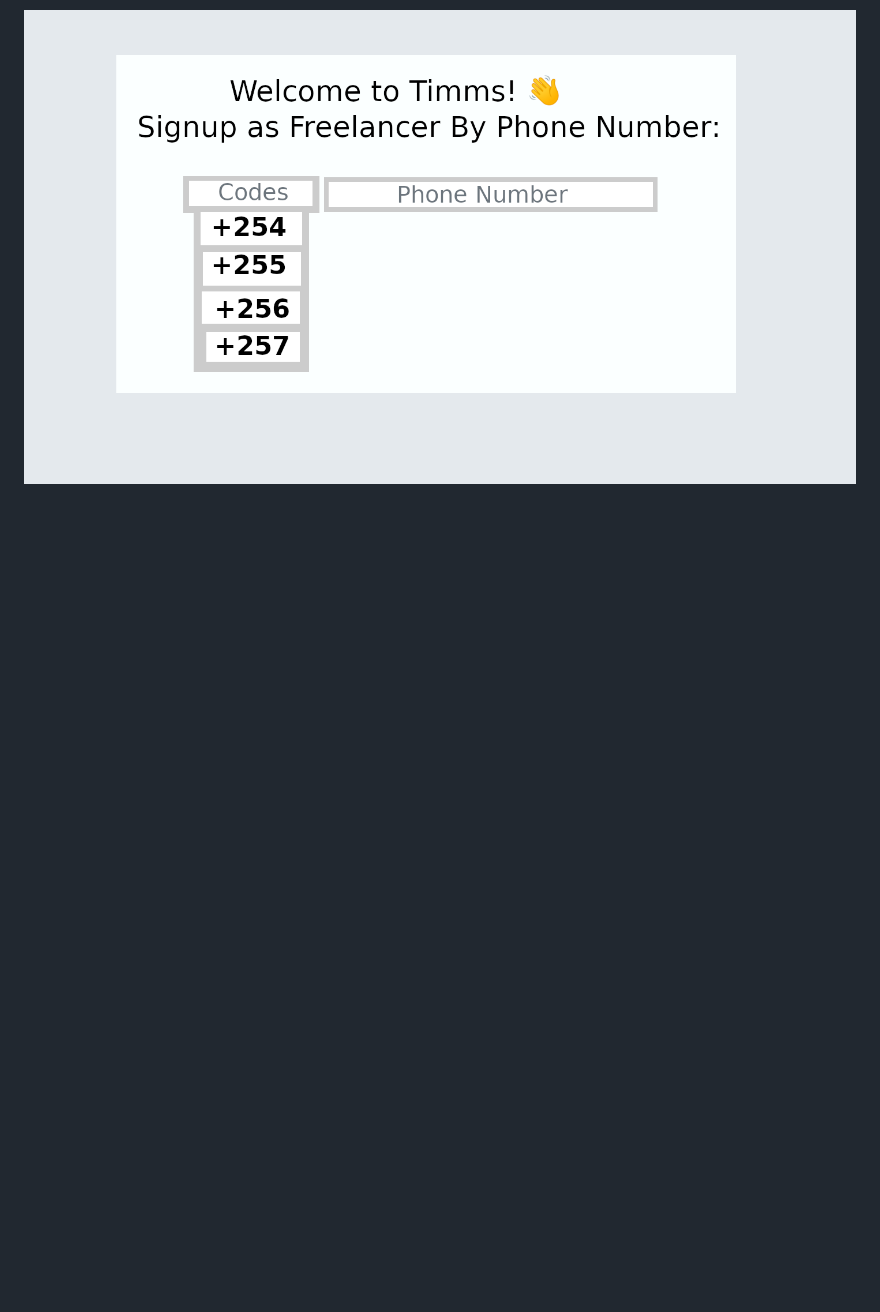
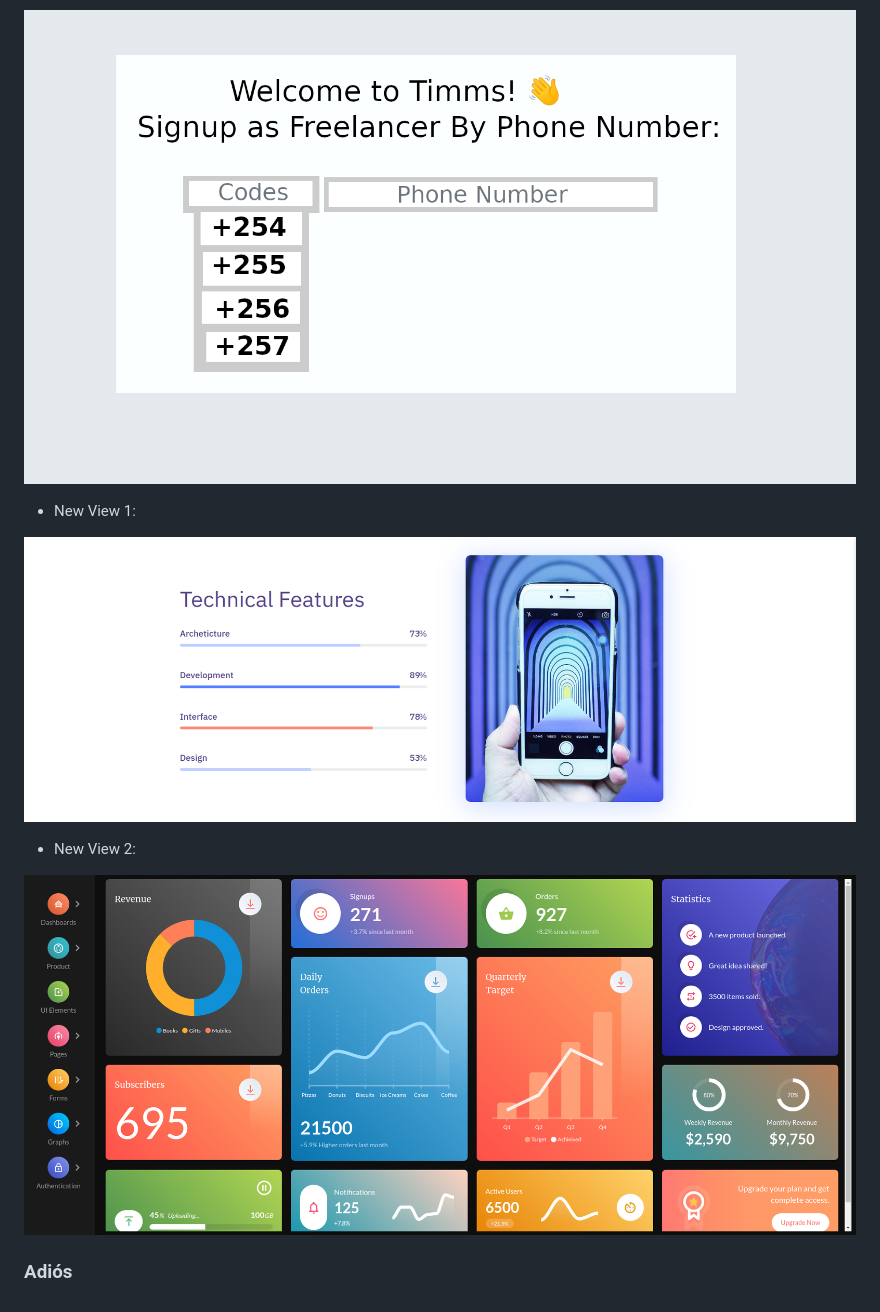
Before and after one commit to elibiz443/dashboard_template, a Markdown page: README.md, the part around the change. Drawn GitHub-style; pictures changed too: assets/images/view1.png (added), assets/images/view2.png (added); blank space fills up the shorter version.

Commit message:
New View

```diff
--- a/README.md
+++ b/README.md
@@ -37,3 +37,13 @@ New Task:
 Design The following signin using html and css:
 
 ![image 3](assets/images/signin_image.png)
+
+* New View 1:
+
+![image 1](assets/images/view1.png)
+
+* New View 2:
+
+![image 1](assets/images/view2.png)
+
+### Adiós
```
